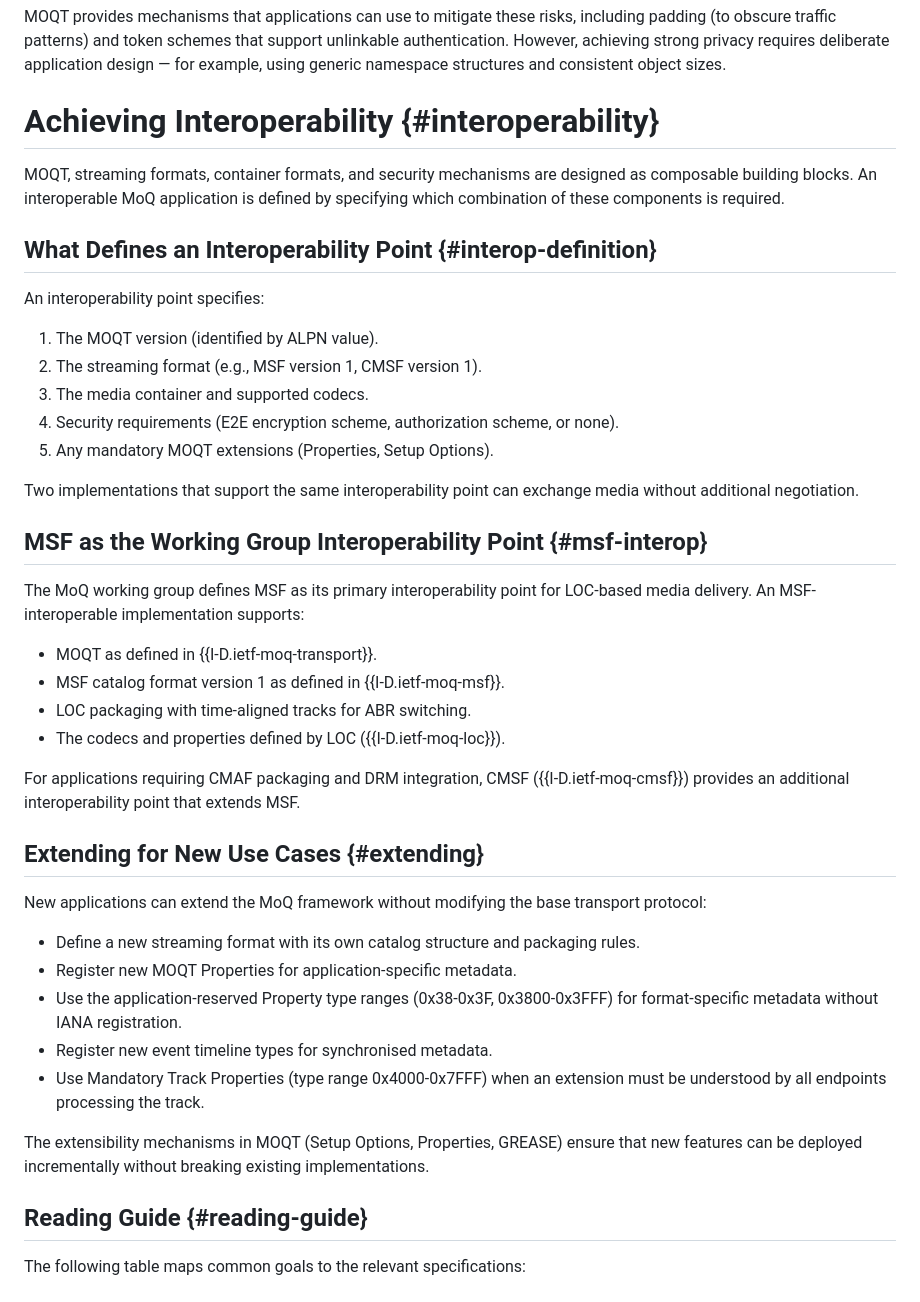
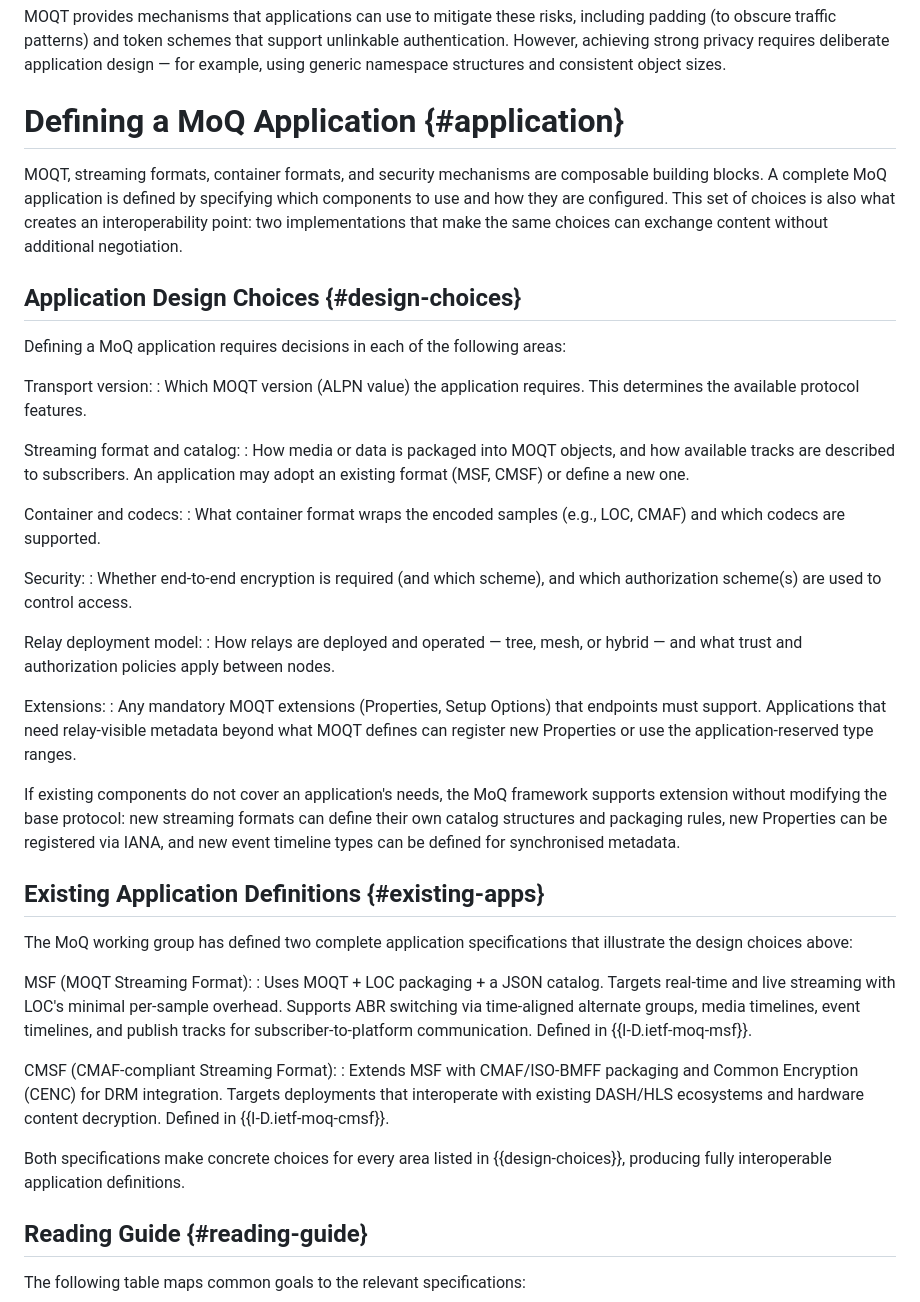
Before and after one commit to gloinul/draft-westerlund-moq-overview, a Markdown page: draft-westerlund-moq-overview.md, the part around the change. Drawn GitHub-style.

Commit message:
Replanned from interoperability to what application needs to define.

```diff
--- a/draft-westerlund-moq-overview.md
+++ b/draft-westerlund-moq-overview.md
@@ -870,62 +870,74 @@ for example, using generic namespace structures and consistent
 object sizes.
 
 
-# Achieving Interoperability {#interoperability}
+# Defining a MoQ Application {#application}
 
 MOQT, streaming formats, container formats, and security mechanisms
-are designed as composable building blocks. An interoperable MoQ
-application is defined by specifying which combination of these
-components is required.
+are composable building blocks. A complete MoQ application is defined
+by specifying which components to use and how they are configured.
+This set of choices is also what creates an interoperability point:
+two implementations that make the same choices can exchange content
+without additional negotiation.
 
-## What Defines an Interoperability Point {#interop-definition}
+## Application Design Choices {#design-choices}
 
-An interoperability point specifies:
+Defining a MoQ application requires decisions in each of the
+following areas:
 
-1. The MOQT version (identified by ALPN value).
-2. The streaming format (e.g., MSF version 1, CMSF version 1).
-3. The media container and supported codecs.
-4. Security requirements (E2E encryption scheme, authorization
-   scheme, or none).
-5. Any mandatory MOQT extensions (Properties, Setup Options).
+Transport version:
+: Which MOQT version (ALPN value) the application requires. This
+  determines the available protocol features.
 
-Two implementations that support the same interoperability point can
-exchange media without additional negotiation.
+Streaming format and catalog:
+: How media or data is packaged into MOQT objects, and how
+  available tracks are described to subscribers. An application may
+  adopt an existing format (MSF, CMSF) or define a new one.
 
-## MSF as the Working Group Interoperability Point {#msf-interop}
+Container and codecs:
+: What container format wraps the encoded samples (e.g., LOC, CMAF)
+  and which codecs are supported.
 
-The MoQ working group defines MSF as its primary interoperability
-point for LOC-based media delivery. An MSF-interoperable
-implementation supports:
+Security:
+: Whether end-to-end encryption is required (and which scheme), and
+  which authorization scheme(s) are used to control access.
 
-- MOQT as defined in {{I-D.ietf-moq-transport}}.
-- MSF catalog format version 1 as defined in {{I-D.ietf-moq-msf}}.
-- LOC packaging with time-aligned tracks for ABR switching.
-- The codecs and properties defined by LOC
-  ({{I-D.ietf-moq-loc}}).
+Relay deployment model:
+: How relays are deployed and operated — tree, mesh, or hybrid —
+  and what trust and authorization policies apply between nodes.
 
-For applications requiring CMAF packaging and DRM integration, CMSF
-({{I-D.ietf-moq-cmsf}}) provides an additional interoperability
-point that extends MSF.
+Extensions:
+: Any mandatory MOQT extensions (Properties, Setup Options) that
+  endpoints must support. Applications that need relay-visible
+  metadata beyond what MOQT defines can register new Properties or
+  use the application-reserved type ranges.
 
-## Extending for New Use Cases {#extending}
+If existing components do not cover an application's needs, the MoQ
+framework supports extension without modifying the base protocol:
+new streaming formats can define their own catalog structures and
+packaging rules, new Properties can be registered via IANA, and new
+event timeline types can be defined for synchronised metadata.
 
-New applications can extend the MoQ framework without modifying the
-base transport protocol:
+## Existing Application Definitions {#existing-apps}
 
-- Define a new streaming format with its own catalog structure and
-  packaging rules.
-- Register new MOQT Properties for application-specific metadata.
-- Use the application-reserved Property type ranges (0x38-0x3F,
-  0x3800-0x3FFF) for format-specific metadata without IANA
-  registration.
-- Register new event timeline types for synchronised metadata.
-- Use Mandatory Track Properties (type range 0x4000-0x7FFF) when an
-  extension must be understood by all endpoints processing the
-  track.
+The MoQ working group has defined two complete application
+specifications that illustrate the design choices above:
 
-The extensibility mechanisms in MOQT (Setup Options, Properties,
-GREASE) ensure that new features can be deployed incrementally
-without breaking existing implementations.
+MSF (MOQT Streaming Format):
+: Uses MOQT + LOC packaging + a JSON catalog. Targets real-time and
+  live streaming with LOC's minimal per-sample overhead. Supports
+  ABR switching via time-aligned alternate groups, media timelines,
+  event timelines, and publish tracks for subscriber-to-platform
+  communication. Defined in {{I-D.ietf-moq-msf}}.
+
+CMSF (CMAF-compliant Streaming Format):
+: Extends MSF with CMAF/ISO-BMFF packaging and Common Encryption
+  (CENC) for DRM integration. Targets deployments that interoperate
+  with existing DASH/HLS ecosystems and hardware content decryption.
+  Defined in {{I-D.ietf-moq-cmsf}}.
+
+Both specifications make concrete choices for every area listed in
+{{design-choices}}, producing fully interoperable application
+definitions.
 
 ## Reading Guide {#reading-guide}
 
```
